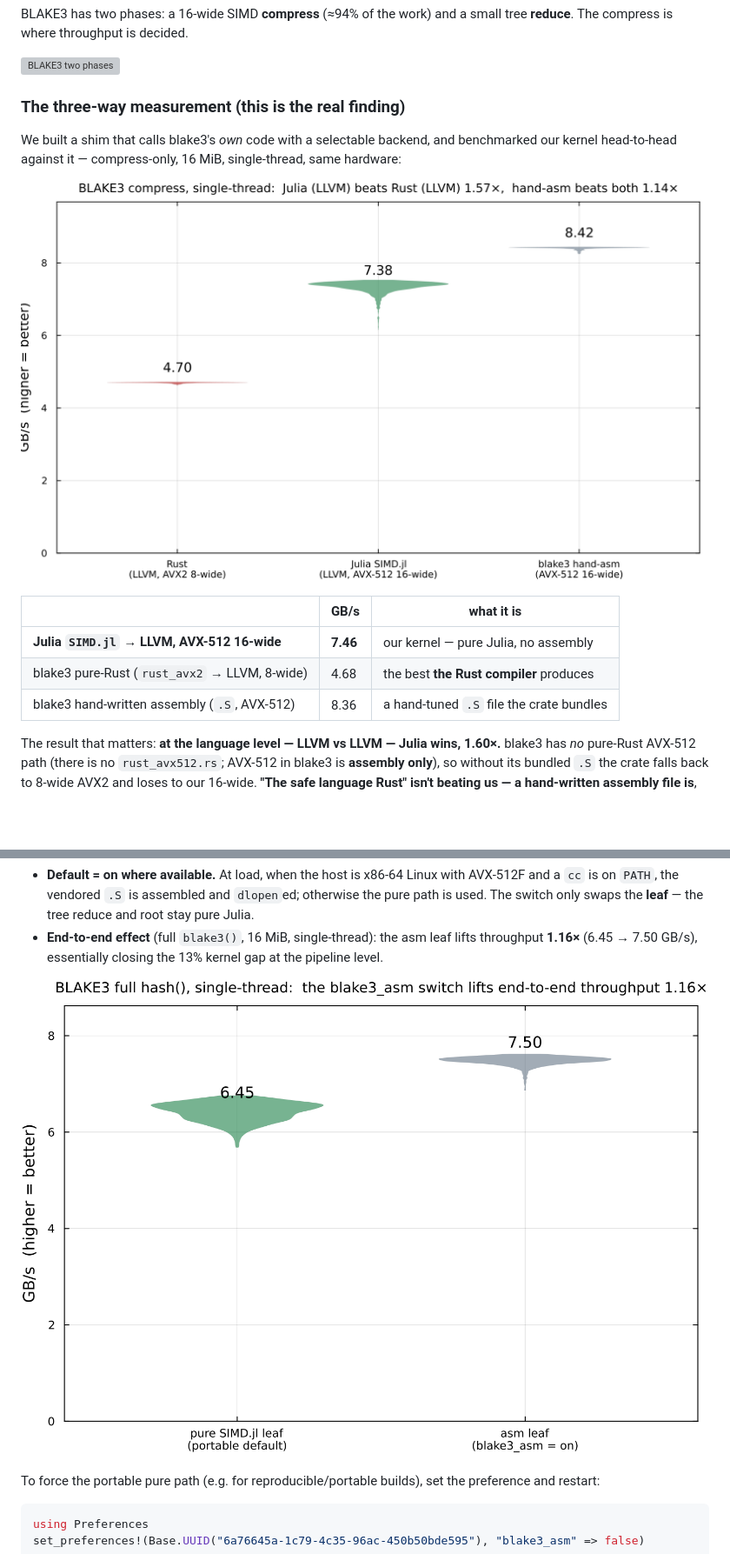
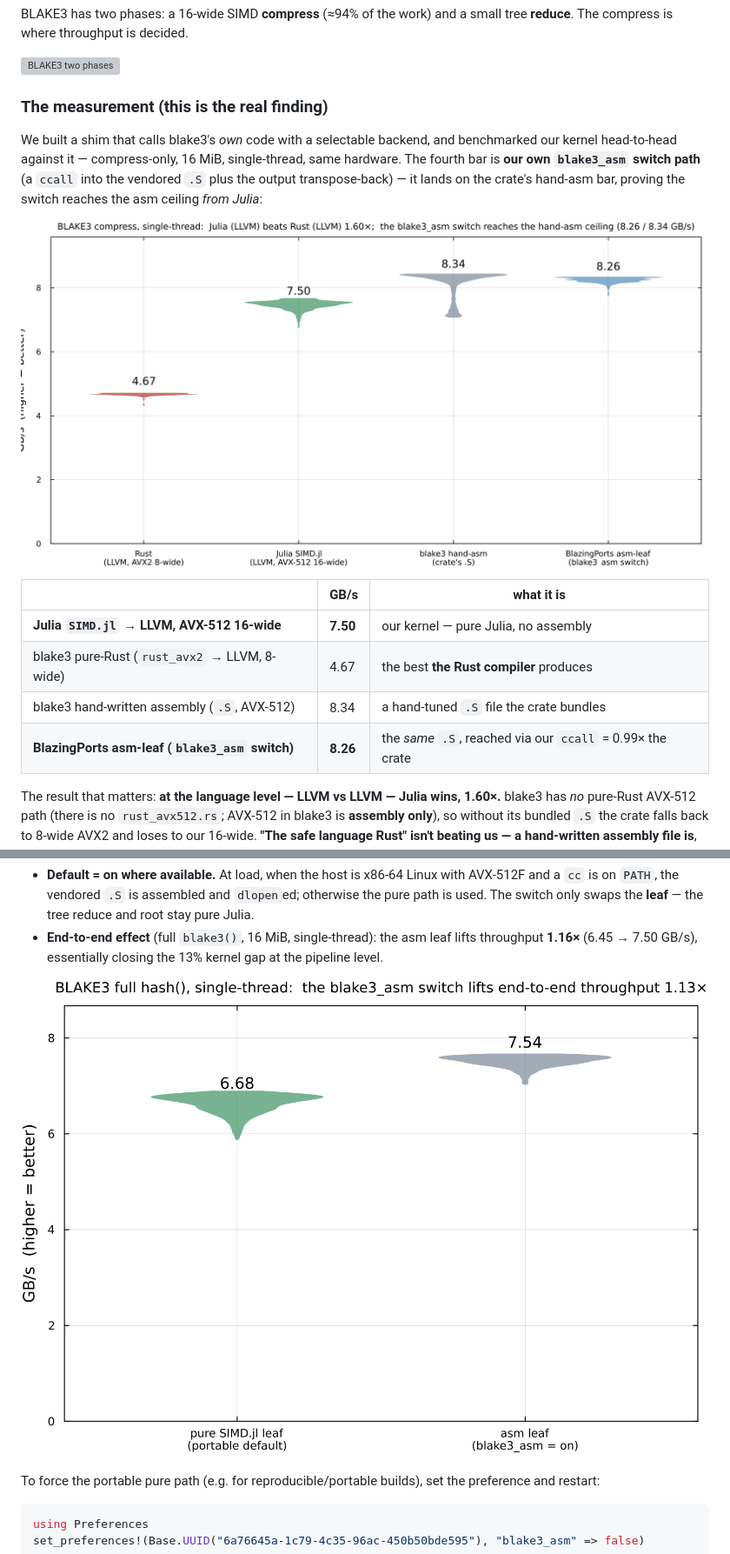
Before and after one commit to el-oso/BlazingPorts.jl, a Markdown page: docs/src/ports.md, 2 parts joined by grey strips. Shown at 87% size. GitHub-like rendering; pictures changed too: docs/src/assets/blake3_asm_switch.png, docs/src/assets/blake3_kernels.png; blank space fills up the shorter version; grey boxes are pictures that could not be loaded.

Commit message:
bench(blake3): add the blake3_asm switch as a 4th kernel bar (four-way)
The 3-way compress plot now carries a 4th violin: BlazingPorts' own asm-leaf
reached via the `blake3_asm` switch (ccall into the vendored .S + transpose-back),
measured the same compress-only/16 MiB/single-thread way as the others.

Result (clean core, idle SMT sibling): Rust 4.67, Julia pure 7.50, crate hand-asm
8.34, BlazingPorts asm-leaf 8.26 = 0.99× the crate's own .S — the switch reaches
the hand-asm ceiling from Julia (the ~1% is our output transpose-back). Updated
ports.md table/prose to the regenerated numbers; both plots redrawn from saved JSON.

Co-Authored-By: Claude Opus 4.8 <noreply@anthropic.com>

```diff
--- a/docs/src/ports.md
+++ b/docs/src/ports.md
@@ -41,8 +41,10 @@ compress is where throughput is decided.
 
 ![BLAKE3 two phases](assets/blake3_pipeline.png)
 
-### The three-way measurement (this is the real finding)
+### The measurement (this is the real finding)
 
 We built a shim that calls blake3's *own* code with a selectable backend, and benchmarked our kernel
-head-to-head against it — compress-only, 16 MiB, single-thread, same hardware:
+head-to-head against it — compress-only, 16 MiB, single-thread, same hardware. The fourth bar is **our
+own `blake3_asm` switch path** (a `ccall` into the vendored `.S` plus the output transpose-back) — it
+lands on the crate's hand-asm bar, proving the switch reaches the asm ceiling *from Julia*:
 
@@ -50,9 +52,10 @@ head-to-head against it — compress-only, 16 MiB, single-thread, same hardware:
 
 | | GB/s | what it is |
 |---|---|---|
-| **Julia `SIMD.jl` → LLVM, AVX-512 16-wide** | **7.46** | our kernel — pure Julia, no assembly |
-| blake3 pure-Rust (`rust_avx2` → LLVM, 8-wide) | 4.68 | the best **the Rust compiler** produces |
-| blake3 hand-written assembly (`.S`, AVX-512) | 8.36 | a hand-tuned `.S` file the crate bundles |
+| **Julia `SIMD.jl` → LLVM, AVX-512 16-wide** | **7.50** | our kernel — pure Julia, no assembly |
+| blake3 pure-Rust (`rust_avx2` → LLVM, 8-wide) | 4.67 | the best **the Rust compiler** produces |
+| blake3 hand-written assembly (`.S`, AVX-512) | 8.34 | a hand-tuned `.S` file the crate bundles |
+| **BlazingPorts asm-leaf (`blake3_asm` switch)** | **8.26** | the *same* `.S`, reached via our `ccall` = 0.99× the crate |
 
 The result that matters: **at the language level — LLVM vs LLVM — Julia wins, 1.60×.** blake3 has *no*
 pure-Rust AVX-512 path (there is no `rust_avx512.rs`; AVX-512 in blake3 is **assembly only**), so without
```
Also changed, not shown: other parts of docs/src/ports.md (+1 -1 lines), docs/assets/blake3_asm_switch.png, docs/assets/blake3_kernels.png, 3 other files.
